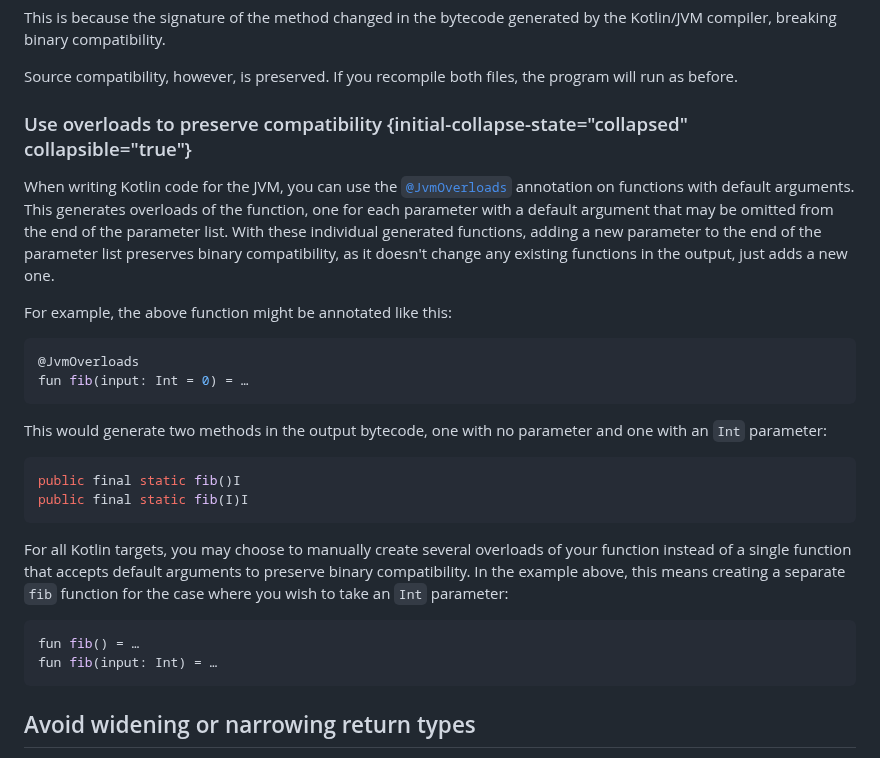
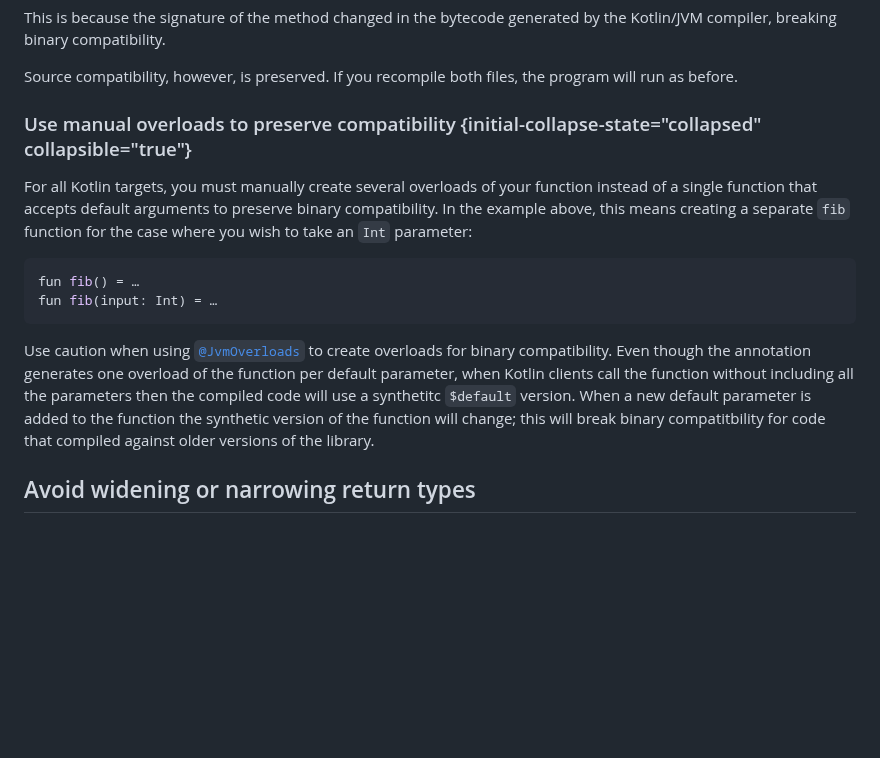
Before and after one commit to Kotlin/api-guidelines, a Markdown page: docs/topics/api-guidelines-backward-compatibility.md, the part around the change. Drawn GitHub-style; blank space fills up the shorter version.

Commit message:
Remove JvmOverloads recommendation from backwards compat.

````diff
--- a/docs/topics/api-guidelines-backward-compatibility.md
+++ b/docs/topics/api-guidelines-backward-compatibility.md
@@ -141,28 +141,9 @@ This is because the signature of the method changed in the bytecode generated by
 
 Source compatibility, however, is preserved. If you recompile both files, the program will run as before.
 
-### Use overloads to preserve compatibility {initial-collapse-state="collapsed" collapsible="true"}
+### Use manual overloads to preserve compatibility {initial-collapse-state="collapsed" collapsible="true"}
 
-When writing Kotlin code for the JVM, you can use the [`@JvmOverloads`](https://kotlinlang.org/api/latest/jvm/stdlib/kotlin.jvm/-jvm-overloads/) annotation on functions with default arguments.
-This generates overloads of the function, one for each parameter with a default argument that may be omitted from the end of the parameter list.
-With these individual generated functions, adding a new parameter to the end of the parameter list preserves binary
-compatibility, as it doesn't change any existing functions in the output, just adds a new one.
-
-For example, the above function might be annotated like this:
-
-```kotlin
-@JvmOverloads
-fun fib(input: Int = 0) = …
-```
-
-This would generate two methods in the output bytecode, one with no parameter and one with an `Int` parameter:
-
-```kotlin
-public final static fib()I
-public final static fib(I)I
-```
-
-For all Kotlin targets, you may choose to manually create several overloads of your function instead of a single function
+For all Kotlin targets, you must manually create several overloads of your function instead of a single function
 that accepts default arguments to preserve binary compatibility. In the example above, this means creating a separate
 `fib` function for the case where you wish to take an `Int` parameter:
 
@@ -170,6 +151,13 @@ that accepts default arguments to preserve binary compatibility. In the example
 fun fib() = …
 fun fib(input: Int) = …
 ```
+
+Use caution when using [`@JvmOverloads`](https://kotlinlang.org/api/latest/jvm/stdlib/kotlin.jvm/-jvm-overloads/) to create overloads
+for binary compatibility.
+Even though the annotation generates one overload of the function per default parameter, when Kotlin clients call the
+function without including all the parameters then the compiled code will use a synthetitc `$default` version. When a new default parameter
+is added to the function the synthetic version of the function will change; this will break binary compatitbility for code that compiled against
+older versions of the library.
 
 ## Avoid widening or narrowing return types
 
````
